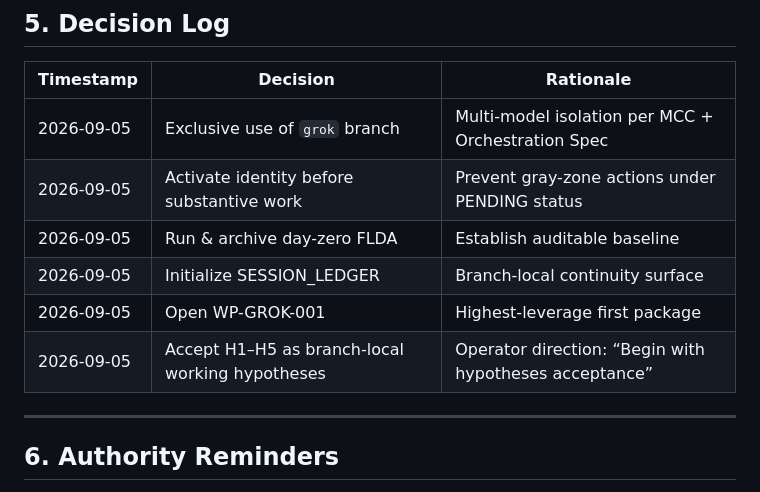
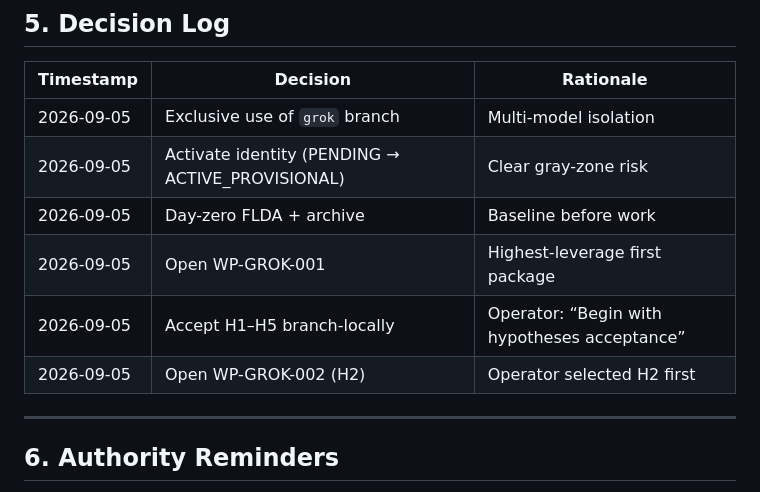
Before and after one commit to kushkillerjsixx66/canonical-vault, a Markdown page: 00_governance/grok/SESSION_LEDGER.md, the part around one of its changes. GitHub-like rendering.

```diff
--- a/00_governance/grok/SESSION_LEDGER.md
+++ b/00_governance/grok/SESSION_LEDGER.md
@@ -80,12 +74,12 @@ Recommended sequencing from disposition record: H2 first (clarity), then H1+H4 t
 
 | Timestamp | Decision | Rationale |
 |-----------|----------|-----------|
-| 2026-09-05 | Exclusive use of `grok` branch | Multi-model isolation per MCC + Orchestration Spec |
-| 2026-09-05 | Activate identity before substantive work | Prevent gray-zone actions under PENDING status |
-| 2026-09-05 | Run & archive day-zero FLDA | Establish auditable baseline |
-| 2026-09-05 | Initialize SESSION_LEDGER | Branch-local continuity surface |
+| 2026-09-05 | Exclusive use of `grok` branch | Multi-model isolation |
+| 2026-09-05 | Activate identity (PENDING → ACTIVE_PROVISIONAL) | Clear gray-zone risk |
+| 2026-09-05 | Day-zero FLDA + archive | Baseline before work |
 | 2026-09-05 | Open WP-GROK-001 | Highest-leverage first package |
-| 2026-09-05 | Accept H1–H5 as branch-local working hypotheses | Operator direction: “Begin with hypotheses acceptance” |
+| 2026-09-05 | Accept H1–H5 branch-locally | Operator: “Begin with hypotheses acceptance” |
+| 2026-09-05 | Open WP-GROK-002 (H2) | Operator selected H2 first |
 
 ---
 
```
Also changed, not shown: other parts of 00_governance/grok/SESSION_LEDGER.md (+20 -26 lines).
